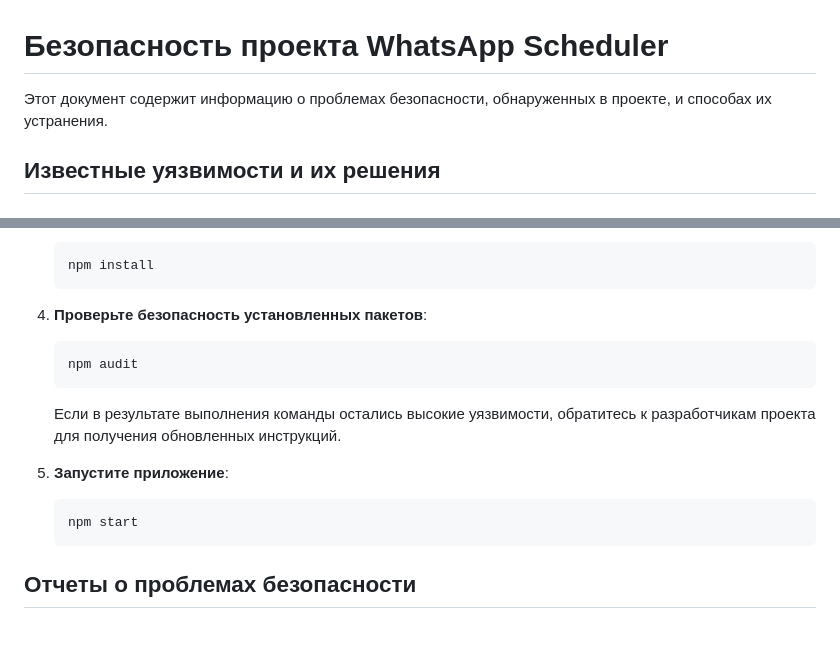
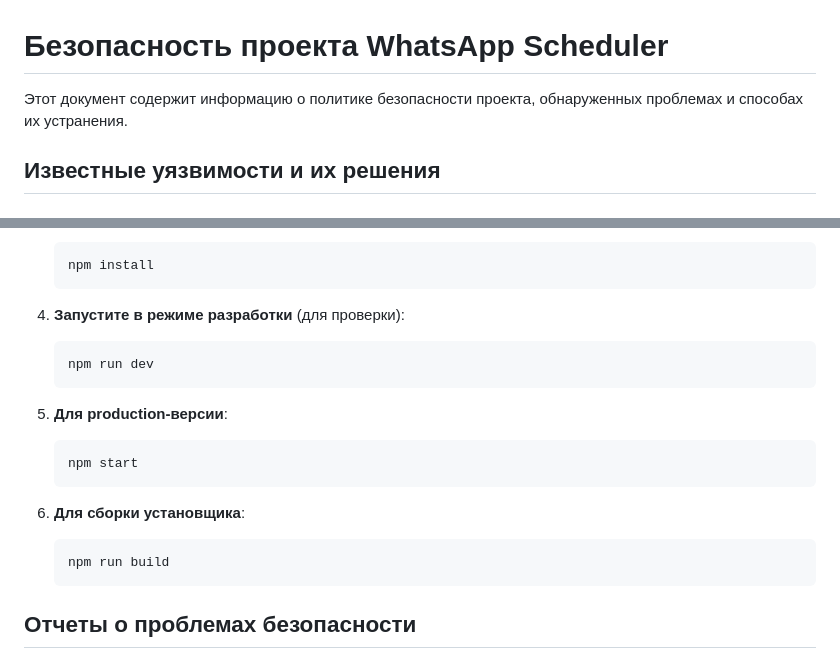
Before and after one commit to SLAVAWEBru/whatsapp-scheduler, a Markdown page: SECURITY.md, 2 parts joined by grey strips. Rendered like a GitHub page; blank space fills up the shorter version.

````diff
--- a/SECURITY.md
+++ b/SECURITY.md
@@ -1,6 +1,6 @@
 # Безопасность проекта WhatsApp Scheduler
 
-Этот документ содержит информацию о проблемах безопасности, обнаруженных в проекте, и способах их устранения.
+Этот документ содержит информацию о политике безопасности проекта, обнаруженных проблемах и способах их устранения.
 
 ## Известные уязвимости и их решения
 
@@ -42,16 +96,19 @@
    npm install
    ```
 
-4. **Проверьте безопасность установленных пакетов**:
+4. **Запустите в режиме разработки** (для проверки):
    ```
-   npm audit
+   npm run dev
    ```
 
-   Если в результате выполнения команды остались высокие уязвимости, обратитесь к разработчикам проекта для получения обновленных инструкций.
-
-5. **Запустите приложение**:
+5. **Для production-версии**:
    ```
    npm start
+   ```
+
+6. **Для сборки установщика**:
+   ```
+   npm run build
    ```
 
 ## Отчеты о проблемах безопасности
````
Also changed, not shown: other parts of SECURITY.md (+54 -0 lines).
